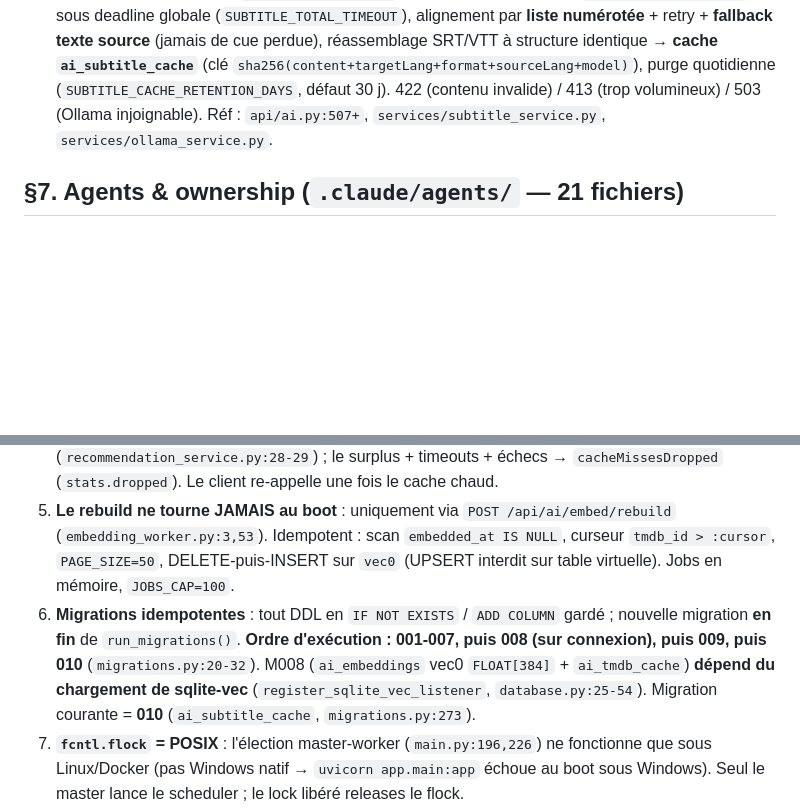
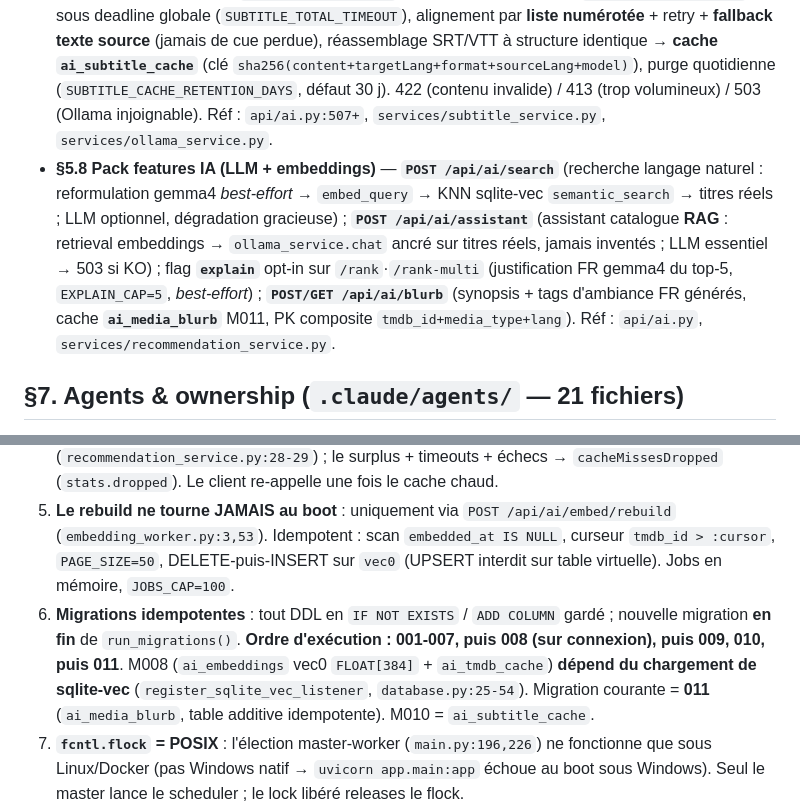
Before and after one commit to ChakirHamzaChahid/Plexhub-Backend, a Markdown page: CLAUDE.md, 2 parts joined by grey strips. Drawn GitHub-style; blank space fills up the shorter version.

```diff
--- a/CLAUDE.md
+++ b/CLAUDE.md
@@ -52,6 +52,7 @@ Backend **FastAPI** (Python, async) du stack PlexHub : miroir de bibliothèques
 - **§5.5 Recommandations IA** — `POST /api/ai/rank` (item→item) / `POST /api/ai/rank-multi` (centroïde pondéré décroissant 1.0,0.9,… min 0.1) → résolution refs (imdb→tmdb via `find_by_imdb_id`) → `load_cached_vectors` → `hydrate_misses` (cap 20, timeout 10 s/tâche) → `cosine_rank`. `embedding_service` = **fastembed** `sentence-transformers/paraphrase-multilingual-MiniLM-L12-v2` (384 dim, `embedding_service.py:26`) + **sqlite-vec** (`vec0 FLOAT[384]`), cache `ai_tmdb_cache`. Diagnostics : `GET /embed/status`, rebuild async `POST /embed/rebuild` (**202** + `jobId`), `GET /embed/jobs/{id}`. Réf : `api/ai.py`, `services/recommendation_service.py`.
 - **§5.6 Appairage TV** — `tv_auth` device-flow (RFC 8628-like) : `POST /api/tv-auth/start` (TV non authentifiée → `deviceCode`+`userCode`, 201) → `POST /api/tv-auth/approve` (**authentifié X-API-Key**, attache payload chiffré) → `GET /api/tv-auth/status` (TV poll, payload **livré une seule fois** ; ⚠️ param `device_code` en **snake_case** alors que le reste de l'API est camelCase, `tv_auth.py:316`) → `POST /api/tv-auth/complete` (one-shot, scrub). Payload chiffré **Fernet** (`payload_crypto`), TTL `TV_AUTH_TTL_SECONDS` (défaut 900 s, `config.py:30`). Réf : `api/tv_auth.py`.
 - **§5.7 LLM Ollama/gemma4 & traduction sous-titres** — `ollama_service` (client httpx vers `OLLAMA_URL`, API native `/api/generate`·`/api/chat`·`/api/tags`, modèle `OLLAMA_MODEL`=`gemma4:e4b`) alimente `POST /api/ai/describe`, `POST /api/ai/chat` (SSE streaming), `GET /api/ai/llm/status`. **Traduction de sous-titres** : `POST /api/ai/subtitles/translate` (le client PlexHubTV upload un SRT/VTT) → `subtitle_service` parse → traduction FR par lots (`SUBTITLE_CHUNK_CUES`) en concurrence bornée (`SUBTITLE_CONCURRENCY`) sous deadline globale (`SUBTITLE_TOTAL_TIMEOUT`), alignement par **liste numérotée** + retry + **fallback texte source** (jamais de cue perdue), réassemblage SRT/VTT à structure identique → **cache `ai_subtitle_cache`** (clé `sha256(content+targetLang+format+sourceLang+model)`), purge quotidienne (`SUBTITLE_CACHE_RETENTION_DAYS`, défaut 30 j). 422 (contenu invalide) / 413 (trop volumineux) / 503 (Ollama injoignable). Réf : `api/ai.py:507+`, `services/subtitle_service.py`, `services/ollama_service.py`.
+- **§5.8 Pack features IA (LLM + embeddings)** — **`POST /api/ai/search`** (recherche langage naturel : reformulation gemma4 *best-effort* → `embed_query` → KNN sqlite-vec `semantic_search` → titres réels ; LLM optionnel, dégradation gracieuse) ; **`POST /api/ai/assistant`** (assistant catalogue **RAG** : retrieval embeddings → `ollama_service.chat` ancré sur titres réels, jamais inventés ; LLM essentiel → 503 si KO) ; flag **`explain`** opt-in sur `/rank`·`/rank-multi` (justification FR gemma4 du top-5, `EXPLAIN_CAP=5`, *best-effort*) ; **`POST/GET /api/ai/blurb`** (synopsis + tags d'ambiance FR générés, cache **`ai_media_blurb`** M011, PK composite `tmdb_id+media_type+lang`). Réf : `api/ai.py`, `services/recommendation_service.py`.
 
 ## §7. Agents & ownership (`.claude/agents/` — 21 fichiers)
 **Direction/orchestration** : `ceo`, `cpo`, `cto`, `tech-lead`, `tech-manager`. **IC** : `backend-developer`. **Qualité/gate** : `qa-engineer`, `code-reviewer`, `security-reviewer`, `integration-agent`. **Run/ops** : `devops-engineer`, `release-manager`, `perf-benchmarker`, `observability-analyst`. **Audit/contexte** : `cleanroom-auditor`, `cleanroom-fixer`, `a0-cartographer`. **Spécialistes domaine** : `db-migration-specialist` (schéma SQLite/migrations), `sync-specialist` (Xtream/sync/enrichment), `ai-recsys-specialist` (embeddings/ranking/sqlite-vec + LLM Ollama/sous-titres), `plex-generator-specialist` (génération NFO/arbo).
@@ -65,7 +66,7 @@ Backend **FastAPI** (Python, async) du stack PlexHub : miroir de bibliothèques
 3. **Épisodes/personnes non supportés par l'IA (ranking)** : ranking au niveau `movie`/`tv` uniquement (`Literal["movie","tv"]`). `find_by_imdb_id` ignore défensivement `tv_episode_results`/`tv_season_results`/`person_results` → comptés en `resolutionFailed` et droppés. (La traduction de sous-titres §5.7 est indépendante de cette limite.)
 4. **Cap 20 fetches TMDB frais par `/rank`** : `HYDRATE_CAP = 20`, timeout 10 s/tâche (`recommendation_service.py:28-29`) ; le surplus + timeouts + échecs → `cacheMissesDropped` (`stats.dropped`). Le client re-appelle une fois le cache chaud.
 5. **Le rebuild ne tourne JAMAIS au boot** : uniquement via `POST /api/ai/embed/rebuild` (`embedding_worker.py:3,53`). Idempotent : scan `embedded_at IS NULL`, curseur `tmdb_id > :cursor`, `PAGE_SIZE=50`, DELETE-puis-INSERT sur `vec0` (UPSERT interdit sur table virtuelle). Jobs en mémoire, `JOBS_CAP=100`.
-6. **Migrations idempotentes** : tout DDL en `IF NOT EXISTS` / `ADD COLUMN` gardé ; nouvelle migration **en fin** de `run_migrations()`. **Ordre d'exécution : 001-007, puis 008 (sur connexion), puis 009, puis 010** (`migrations.py:20-32`). M008 (`ai_embeddings` vec0 `FLOAT[384]` + `ai_tmdb_cache`) **dépend du chargement de sqlite-vec** (`register_sqlite_vec_listener`, `database.py:25-54`). Migration courante = **010** (`ai_subtitle_cache`, `migrations.py:273`).
+6. **Migrations idempotentes** : tout DDL en `IF NOT EXISTS` / `ADD COLUMN` gardé ; nouvelle migration **en fin** de `run_migrations()`. **Ordre d'exécution : 001-007, puis 008 (sur connexion), puis 009, 010, puis 011**. M008 (`ai_embeddings` vec0 `FLOAT[384]` + `ai_tmdb_cache`) **dépend du chargement de sqlite-vec** (`register_sqlite_vec_listener`, `database.py:25-54`). Migration courante = **011** (`ai_media_blurb`, table additive idempotente). M010 = `ai_subtitle_cache`.
 7. **`fcntl.flock` = POSIX** : l'élection master-worker (`main.py:196,226`) ne fonctionne que sous Linux/Docker (pas Windows natif → `uvicorn app.main:app` échoue au boot sous Windows). Seul le master lance le scheduler ; le lock libéré releases le flock.
 8. **SQLite « database is locked »** : passer par `commit_with_retry` / `run_with_retry` (`db_retry.py`, délais 0.1/0.5/1.0 s au-dessus du `busy_timeout=5000`). WAL activé. Ne jamais ouvrir plusieurs writers sans retry.
 9. **Rotation de logs Windows** : `SafeRotatingFileHandler` avale les `PermissionError` (`main.py:30-35`) quand un autre process tient le fichier. Ne pas supprimer ce garde-fou.
```
Also changed, not shown: other parts of CLAUDE.md (+7 -7 lines).
